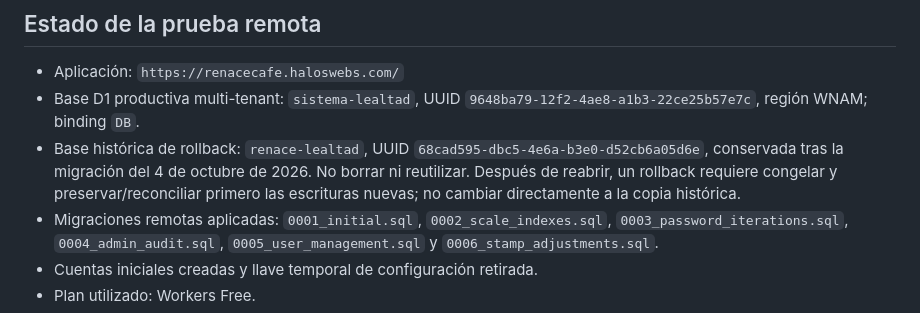
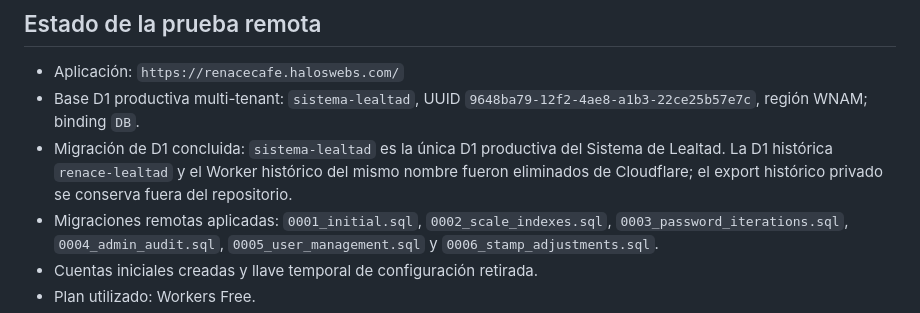
Before and after one commit to ferhalo50/halos-webs, a Markdown page: lealtad/live/README.md, the part around the change. Drawn GitHub-style.

Commit message:
docs: finalize loyalty D1 migration cleanup

```diff
--- a/lealtad/live/README.md
+++ b/lealtad/live/README.md
@@ -6,7 +6,7 @@ Versión con datos compartidos sobre Cloudflare Workers + D1. La aplicación pú
 
 - Aplicación: `https://renacecafe.haloswebs.com/`
 - Base D1 productiva multi-tenant: `sistema-lealtad`, UUID `9648ba79-12f2-4ae8-a1b3-22ce25b57e7c`, región WNAM; binding `DB`.
-- Base histórica de rollback: `renace-lealtad`, UUID `68cad595-dbc5-4e6a-b3e0-d52cb6a05d6e`, conservada tras la migración del 4 de octubre de 2026. No borrar ni reutilizar. Después de reabrir, un rollback requiere congelar y preservar/reconciliar primero las escrituras nuevas; no cambiar directamente a la copia histórica.
+- Migración de D1 concluida: `sistema-lealtad` es la única D1 productiva del Sistema de Lealtad. La D1 histórica `renace-lealtad` y el Worker histórico del mismo nombre fueron eliminados de Cloudflare; el export histórico privado se conserva fuera del repositorio.
 - Migraciones remotas aplicadas: `0001_initial.sql`, `0002_scale_indexes.sql`, `0003_password_iterations.sql`, `0004_admin_audit.sql`, `0005_user_management.sql` y `0006_stamp_adjustments.sql`.
 - Cuentas iniciales creadas y llave temporal de configuración retirada.
 - Plan utilizado: Workers Free.
```
